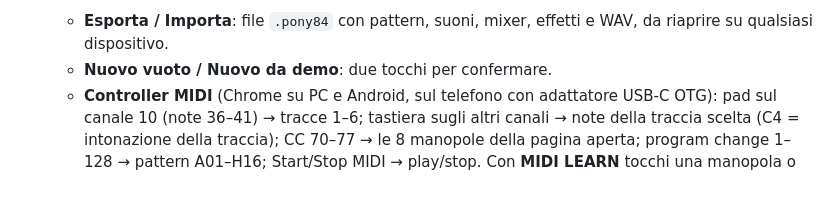
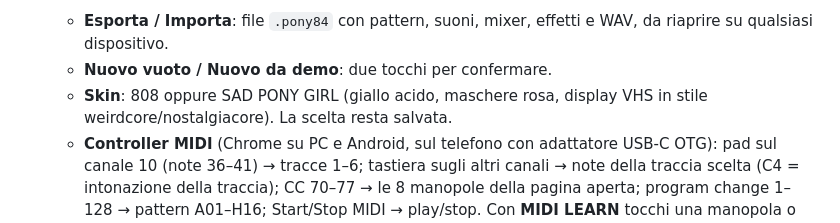
Before and after one commit to puck1e/pony84, a Markdown page: README.md, the part around the change. GitHub-like rendering; blank space fills up the shorter version.

```diff
--- a/README.md
+++ b/README.md
@@ -33,6 +33,7 @@ Apri `web/index.html` nel browser, oppure pubblicala con Netlify (vedi sotto) e
 - **Menu PROGETTO & MIDI**: tocca il logo PONY84.
   - **Esporta / Importa**: file `.pony84` con pattern, suoni, mixer, effetti e WAV, da riaprire su qualsiasi dispositivo.
   - **Nuovo vuoto / Nuovo da demo**: due tocchi per confermare.
+  - **Skin**: 808 oppure SAD PONY GIRL (giallo acido, maschere rosa, display VHS in stile weirdcore/nostalgiacore). La scelta resta salvata.
   - **Controller MIDI** (Chrome su PC e Android, sul telefono con adattatore USB-C OTG): pad sul canale 10 (note 36–41) → tracce 1–6; tastiera sugli altri canali → note della traccia scelta (C4 = intonazione della traccia); CC 70–77 → le 8 manopole della pagina aperta; program change 1–128 → pattern A01–H16; Start/Stop MIDI → play/stop. Con **MIDI LEARN** tocchi una manopola o un fader e muovi un controllo del controller per assegnarlo.
   - **Ableton Move**: COLLEGA MOVE trasforma la Move nel controller di PONY84 (step, pad, encoder, LED), grazie a [movewire](https://github.com/auridevil/movewire) di Auri, incluso in `web/vendor/movewire/` (licenza MIT). Mappatura completa nella guida.
 
```
